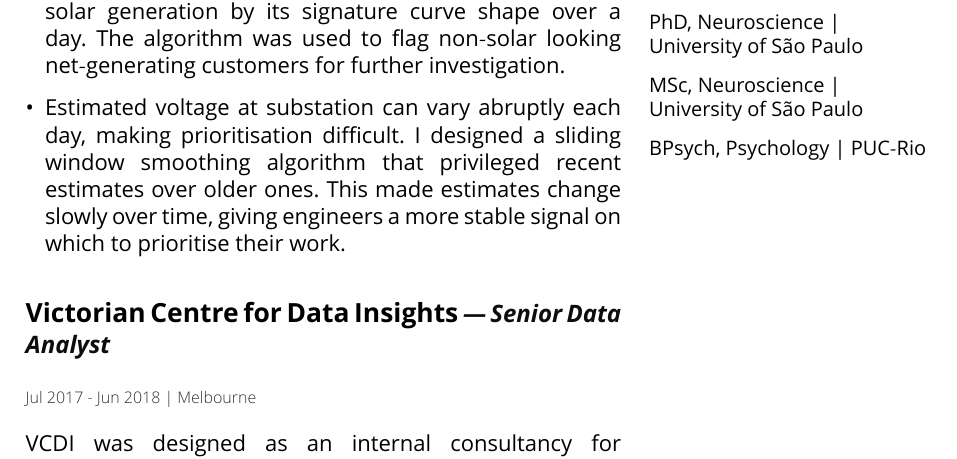
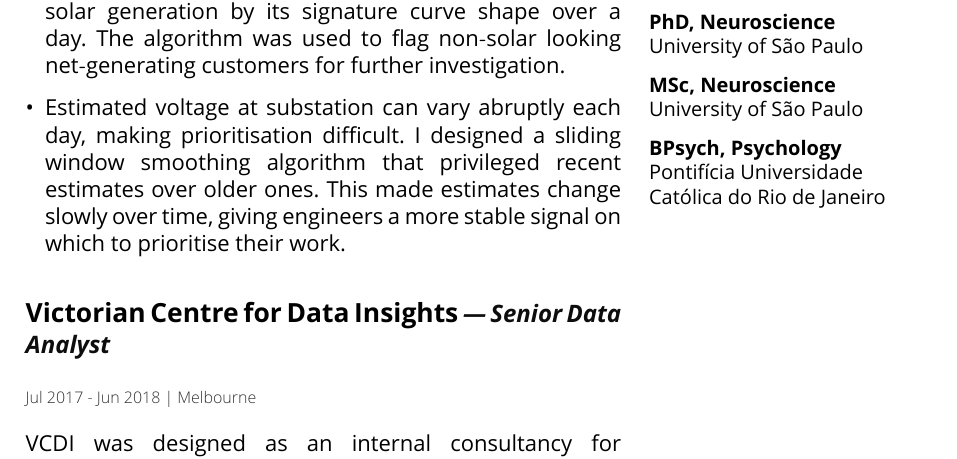
Before and after one commit to pasunboneleve/resume, a Typst document (general.typ): part of page 3 of 4, cut so that both start at the same text. Compiled offline with Typst 0.15.

Commit message:
Strenghten education

```diff
--- a/general.typ
+++ b/general.typ
@@ -79,11 +79,11 @@
   education: [
     #section-title[EDUCATION]
 
-    PhD, Neuroscience | University of São Paulo
+    #strong[PhD, Neuroscience] University~of~São~Paulo
 
-    MSc, Neuroscience | University of São Paulo
+    #strong[MSc, Neuroscience] University~of~São~Paulo
 
-    BPsych, Psychology | PUC‑Rio
+    #strong[BPsych, Psychology] Pontifícia Universidade Católica do Rio de Janeiro
   ],
   doc,
 )
```
